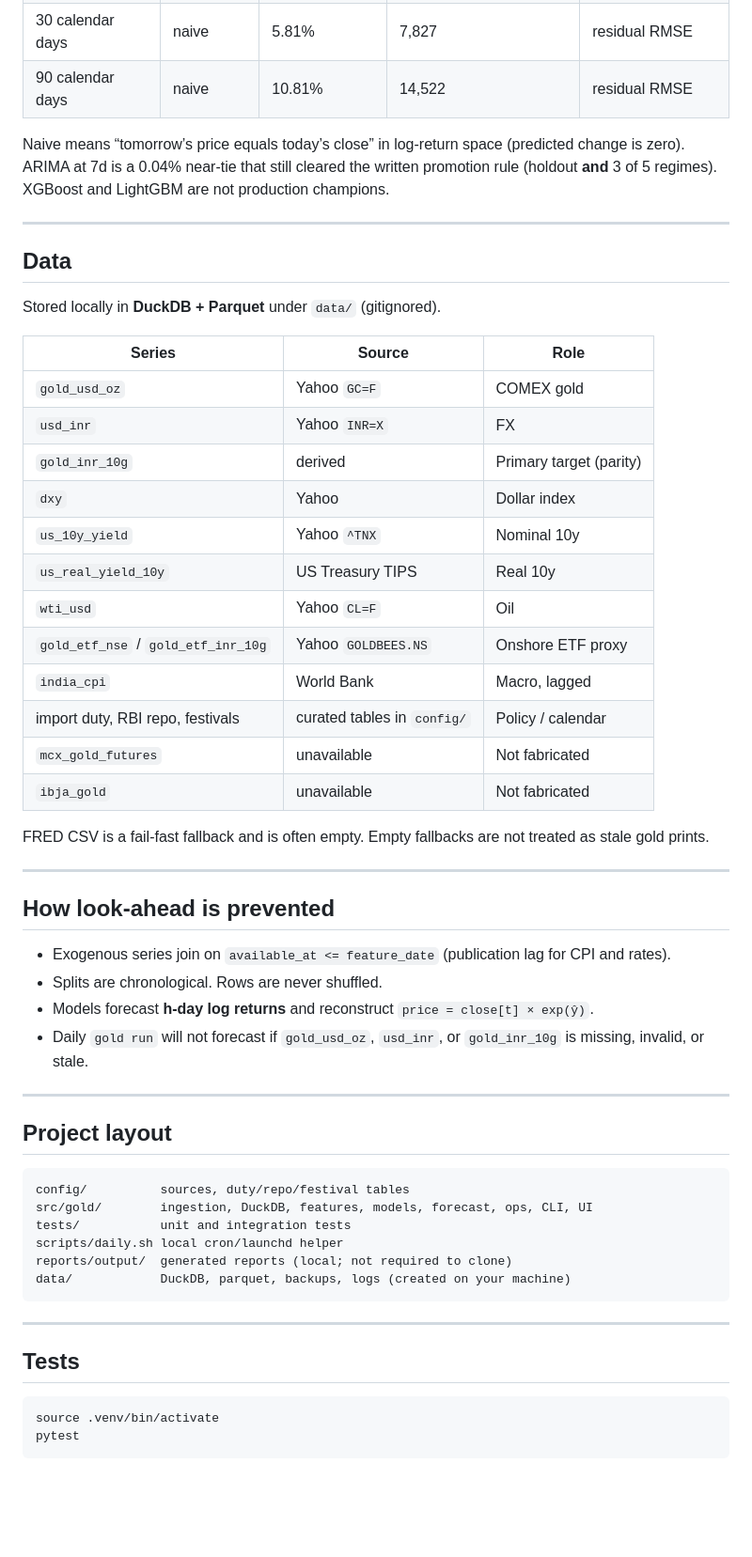
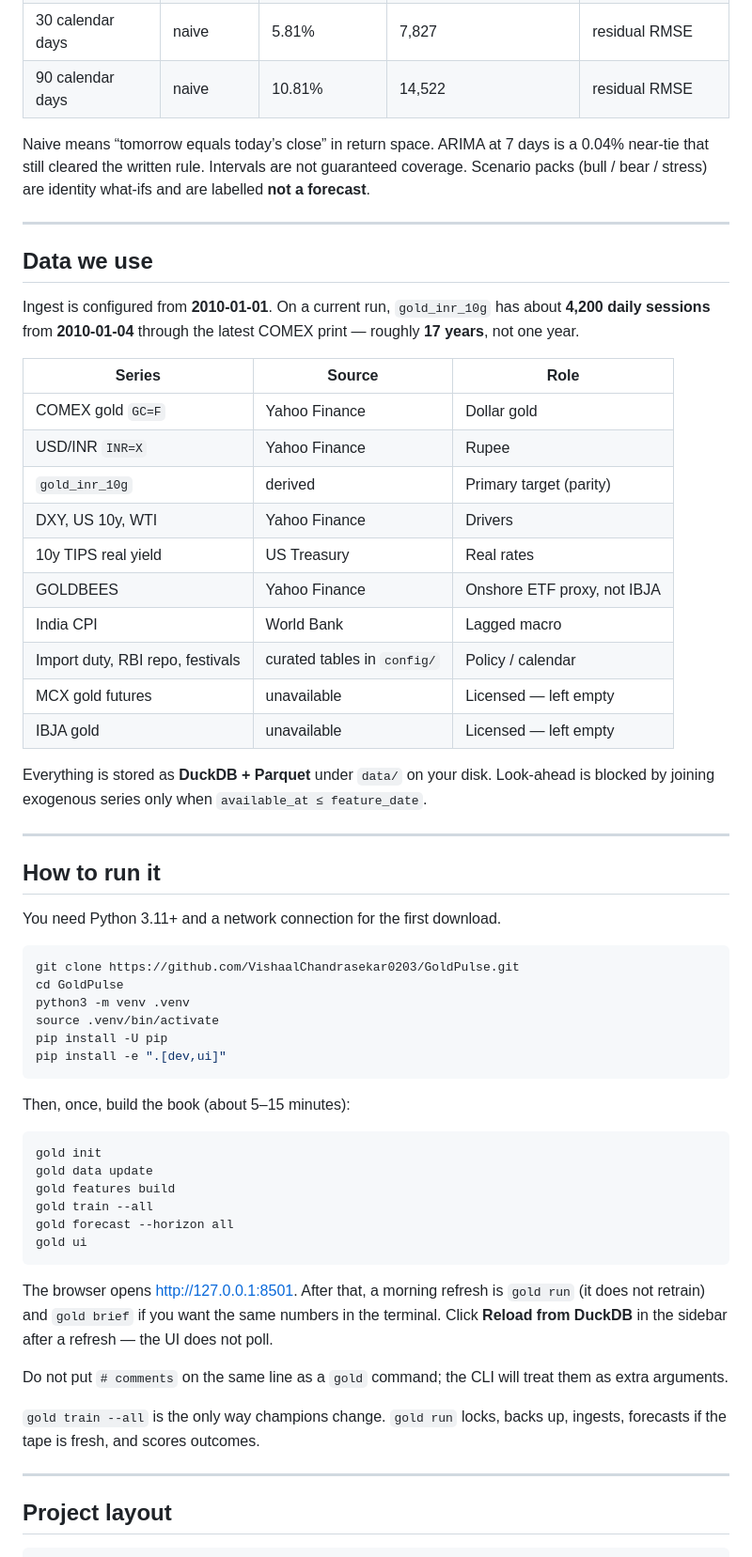
Before and after one commit to VishaalChandrasekar0203/GoldPulse, a Markdown page: README.md, the part around one of its changes. Shown at 94% size. Drawn GitHub-style; blank space fills up the shorter version.

````diff
--- a/README.md
+++ b/README.md
@@ -213,59 +67,63 @@ Chronological holdout, pipeline `v2-logret`. Not a random train/test split.
 | 30 calendar days | naive | 5.81% | 7,827 | residual RMSE |
 | 90 calendar days | naive | 10.81% | 14,522 | residual RMSE |
 
-Naive means “tomorrow’s price equals today’s close” in log-return space (predicted change is zero). ARIMA at 7d is a 0.04% near-tie that still cleared the written promotion rule (holdout **and** 3 of 5 regimes). XGBoost and LightGBM are not production champions.
+Naive means “tomorrow equals today’s close” in return space. ARIMA at 7 days is a 0.04% near-tie that still cleared the written rule. Intervals are not guaranteed coverage. Scenario packs (bull / bear / stress) are identity what-ifs and are labelled **not a forecast**.
 
 ---
 
-## Data
+## Data we use
 
-Stored locally in **DuckDB + Parquet** under `data/` (gitignored).
+Ingest is configured from **2010-01-01**. On a current run, `gold_inr_10g` has about **4,200 daily sessions** from **2010-01-04** through the latest COMEX print — roughly **17 years**, not one year.
 
 | Series | Source | Role |
 |---|---|---|
-| `gold_usd_oz` | Yahoo `GC=F` | COMEX gold |
-| `usd_inr` | Yahoo `INR=X` | FX |
+| COMEX gold `GC=F` | Yahoo Finance | Dollar gold |
+| USD/INR `INR=X` | Yahoo Finance | Rupee |
 | `gold_inr_10g` | derived | Primary target (parity) |
-| `dxy` | Yahoo | Dollar index |
-| `us_10y_yield` | Yahoo `^TNX` | Nominal 10y |
-| `us_real_yield_10y` | US Treasury TIPS | Real 10y |
-| `wti_usd` | Yahoo `CL=F` | Oil |
-| `gold_etf_nse` / `gold_etf_inr_10g` | Yahoo `GOLDBEES.NS` | Onshore ETF proxy |
-| `india_cpi` | World Bank | Macro, lagged |
-| import duty, RBI repo, festivals | curated tables in `config/` | Policy / calendar |
-| `mcx_gold_futures` | unavailable | Not fabricated |
-| `ibja_gold` | unavailable | Not fabricated |
+| DXY, US 10y, WTI | Yahoo Finance | Drivers |
+| 10y TIPS real yield | US Treasury | Real rates |
+| GOLDBEES | Yahoo Finance | Onshore ETF proxy, not IBJA |
+| India CPI | World Bank | Lagged macro |
+| Import duty, RBI repo, festivals | curated tables in `config/` | Policy / calendar |
+| MCX gold futures | unavailable | Licensed — left empty |
+| IBJA gold | unavailable | Licensed — left empty |
 
-FRED CSV is a fail-fast fallback and is often empty. Empty fallbacks are not treated as stale gold prints.
+Everything is stored as **DuckDB + Parquet** under `data/` on your disk. Look-ahead is blocked by joining exogenous series only when `available_at ≤ feature_date`.
 
 ---
 
-## How look-ahead is prevented
+## How to run it
 
-- Exogenous series join on `available_at <= feature_date` (publication lag for CPI and rates).
-- Splits are chronological. Rows are never shuffled.
-- Models forecast **h-day log returns** and reconstruct `price = close[t] × exp(ŷ)`.
-- Daily `gold run` will not forecast if `gold_usd_oz`, `usd_inr`, or `gold_inr_10g` is missing, invalid, or stale.
+You need Python 3.11+ and a network connection for the first download.
+
+```bash
+git clone https://github.com/VishaalChandrasekar0203/GoldPulse.git
+cd GoldPulse
+python3 -m venv .venv
+source .venv/bin/activate
+pip install -U pip
+pip install -e ".[dev,ui]"
+```
+
+Then, once, build the book (about 5–15 minutes):
+
+```bash
+gold init
+gold data update
+gold features build
+gold train --all
+gold forecast --horizon all
+gold ui
+```
+
+The browser opens [http://127.0.0.1:8501](http://127.0.0.1:8501). After that, a morning refresh is `gold run` (it does not retrain) and `gold brief` if you want the same numbers in the terminal. Click **Reload from DuckDB** in the sidebar after a refresh — the UI does not poll.
+
+Do not put `# comments` on the same line as a `gold` command; the CLI will treat them as extra arguments.
+
+`gold train --all` is the only way champions change. `gold run` locks, backs up, ingests, forecasts if the tape is fresh, and scores outcomes.
 
 ---
 
 ## Project layout
 
 ```
-config/          sources, duty/repo/festival tables
-src/gold/        ingestion, DuckDB, features, models, forecast, ops, CLI, UI
-tests/           unit and integration tests
-scripts/daily.sh local cron/launchd helper
-reports/output/  generated reports (local; not required to clone)
-data/            DuckDB, parquet, backups, logs (created on your machine)
-```
-
----
-
-## Tests
-
-```bash
-source .venv/bin/activate
-pytest
-```
-
````
Also changed, not shown: other parts of README.md (+36 -200 lines), docs/images/forecasts.png (added), docs/images/overview.png (added), 10 other files.
